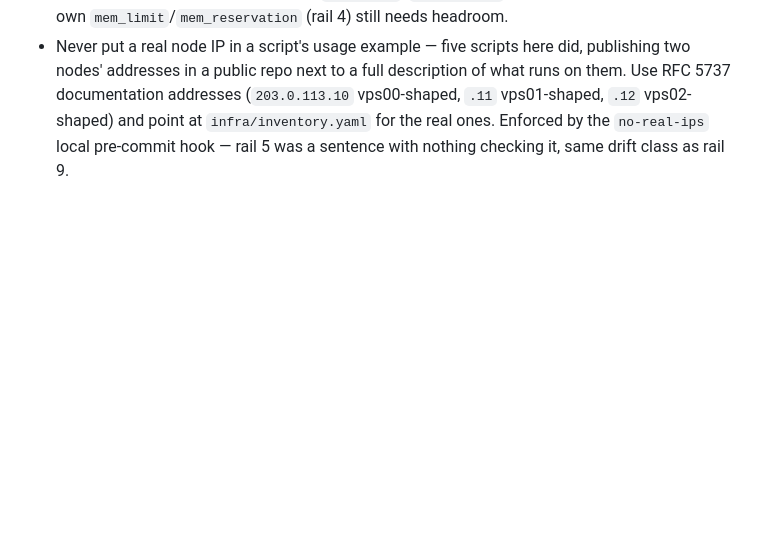
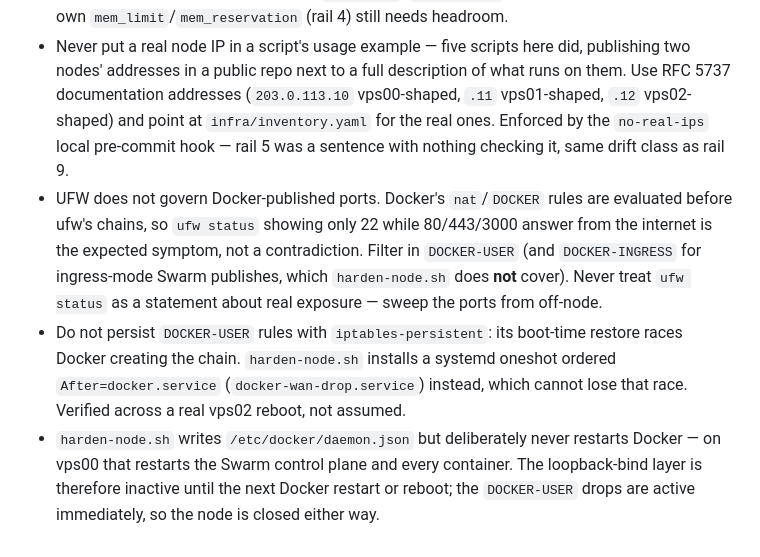
Before and after one commit to nineW0nW0n/homelab-but-the-home-is-silent, a Markdown page: scripts/CLAUDE.md, the part around the change. GitHub-like rendering; blank space fills up the shorter version.

Commit message:
docs: rail 1 gains an enforcement point, C2 status through vps01
Rail 1 stated an intent nothing checked -- the same drift class as rails
5 and 9. It now names harden-node.sh as the enforcement point and the
off-node port sweep as the check.

scripts/CLAUDE.md records why ufw status is not a statement about real
exposure, why iptables-persistent is the wrong persistence mechanism for
a Docker chain, and that harden-node.sh deliberately never restarts
Docker.

vps02 and vps01 are closed to 22 only; vps00 still exposes 3000.

Co-Authored-By: Claude Opus 5 <noreply@anthropic.com>
Claude-Session: https://claude.ai/code/session_01Nxq5uVXMMKBa86q6R1j4yn

```diff
--- a/scripts/CLAUDE.md
+++ b/scripts/CLAUDE.md
@@ -63,3 +63,20 @@ run is a no-op, before calling a script change done.
   point at `infra/inventory.yaml` for the real ones. Enforced by the
   `no-real-ips` local pre-commit hook — rail 5 was a sentence with
   nothing checking it, same drift class as rail 9.
+- UFW does not govern Docker-published ports. Docker's `nat`/`DOCKER`
+  rules are evaluated before ufw's chains, so `ufw status` showing only
+  22 while 80/443/3000 answer from the internet is the expected
+  symptom, not a contradiction. Filter in `DOCKER-USER` (and
+  `DOCKER-INGRESS` for ingress-mode Swarm publishes, which
+  `harden-node.sh` does **not** cover). Never treat `ufw status` as a
+  statement about real exposure — sweep the ports from off-node.
+- Do not persist `DOCKER-USER` rules with `iptables-persistent`: its
+  boot-time restore races Docker creating the chain. `harden-node.sh`
+  installs a systemd oneshot ordered `After=docker.service`
+  (`docker-wan-drop.service`) instead, which cannot lose that race.
+  Verified across a real vps02 reboot, not assumed.
+- `harden-node.sh` writes `/etc/docker/daemon.json` but deliberately
+  never restarts Docker — on vps00 that restarts the Swarm control
+  plane and every container. The loopback-bind layer is therefore
+  inactive until the next Docker restart or reboot; the `DOCKER-USER`
+  drops are active immediately, so the node is closed either way.
```
Also changed, not shown: .claude/CLAUDE.md (+6 -1 lines), 1 other file.
